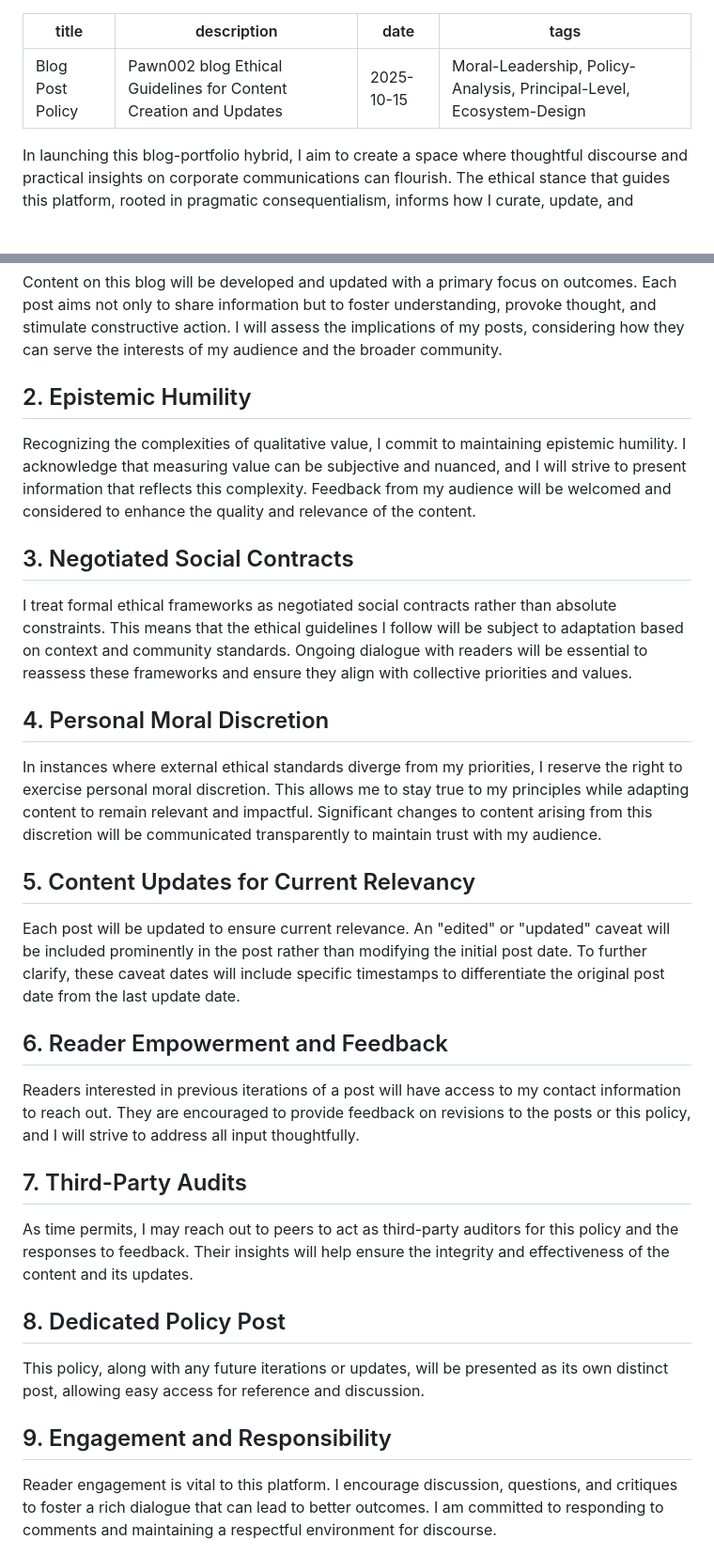
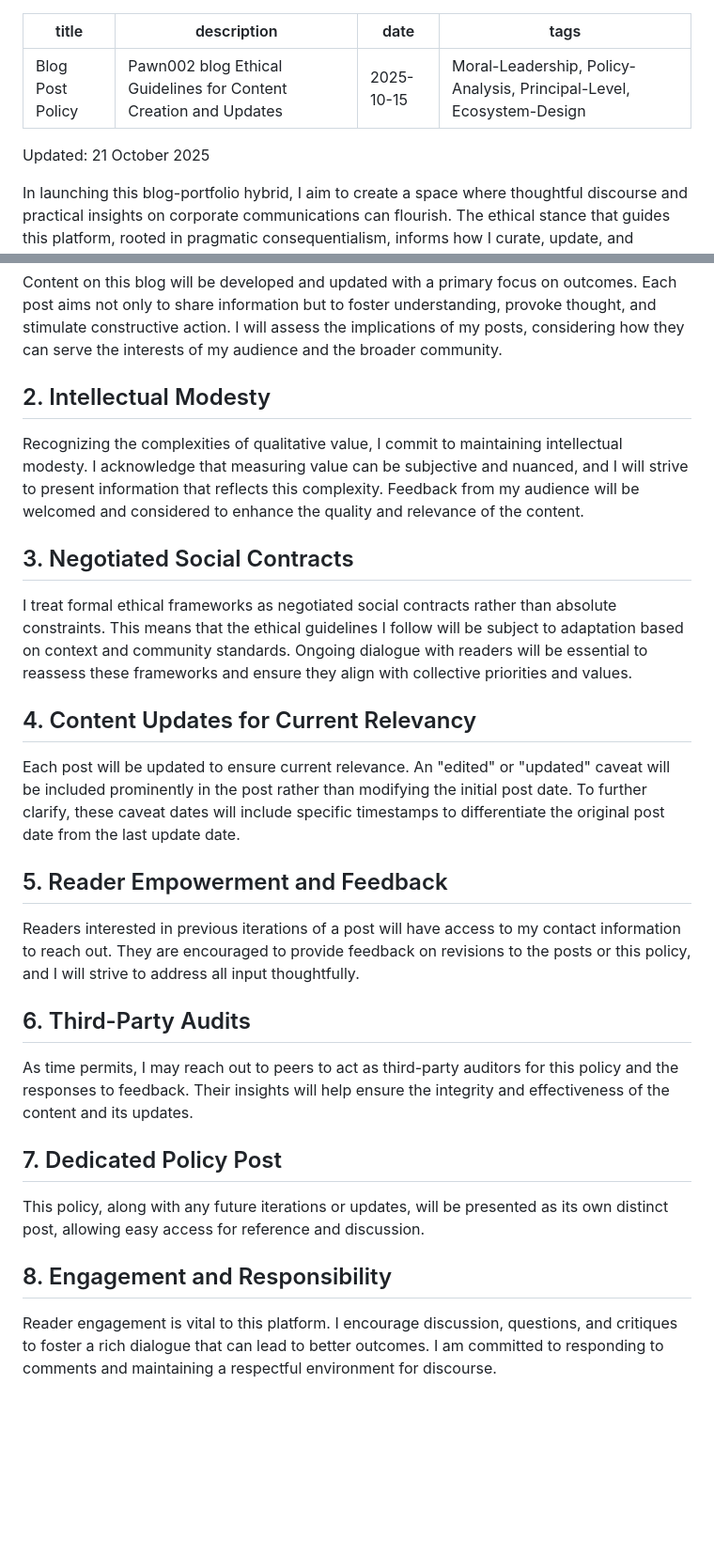
Before and after one commit to pawn002/blog, a Markdown page: content/blog/post_policy.md, 2 parts joined by grey strips. Shown at 94% size. GitHub-like rendering; blank space fills up the shorter version.

Commit message:
wip: update post policy to be consistent with ethics stance article.
refs #30

```diff
--- a/content/blog/post_policy.md
+++ b/content/blog/post_policy.md
@@ -5,41 +5,39 @@ date: 2025-10-15
 tags: Moral-Leadership, Policy-Analysis, Principal-Level, Ecosystem-Design
 ---
 
+Updated: 21 October 2025
+
 In launching this blog-portfolio hybrid, I aim to create a space where thoughtful discourse and practical insights on corporate communications can flourish. The ethical stance that guides this platform, rooted in pragmatic consequentialism, informs how I curate, update, and present content. Below is the revised policy that reflects this ethical framework alongside the latest guidance:
 
 ## 1. Outcomes Matter
 
 Content on this blog will be developed and updated with a primary focus on outcomes. Each post aims not only to share information but to foster understanding, provoke thought, and stimulate constructive action. I will assess the implications of my posts, considering how they can serve the interests of my audience and the broader community.
 
-## 2. Epistemic Humility
+## 2. Intellectual Modesty
 
-Recognizing the complexities of qualitative value, I commit to maintaining epistemic humility. I acknowledge that measuring value can be subjective and nuanced, and I will strive to present information that reflects this complexity. Feedback from my audience will be welcomed and considered to enhance the quality and relevance of the content.
+Recognizing the complexities of qualitative value, I commit to maintaining intellectual modesty. I acknowledge that measuring value can be subjective and nuanced, and I will strive to present information that reflects this complexity. Feedback from my audience will be welcomed and considered to enhance the quality and relevance of the content.
 
 ## 3. Negotiated Social Contracts
 
 I treat formal ethical frameworks as negotiated social contracts rather than absolute constraints. This means that the ethical guidelines I follow will be subject to adaptation based on context and community standards. Ongoing dialogue with readers will be essential to reassess these frameworks and ensure they align with collective priorities and values.
 
-## 4. Personal Moral Discretion
-
-In instances where external ethical standards diverge from my priorities, I reserve the right to exercise personal moral discretion. This allows me to stay true to my principles while adapting content to remain relevant and impactful. Significant changes to content arising from this discretion will be communicated transparently to maintain trust with my audience.
-
-## 5. Content Updates for Current Relevancy
+## 4. Content Updates for Current Relevancy
 
 Each post will be updated to ensure current relevance. An "edited" or "updated" caveat will be included prominently in the post rather than modifying the initial post date. To further clarify, these caveat dates will include specific timestamps to differentiate the original post date from the last update date.
 
-## 6. Reader Empowerment and Feedback
+## 5. Reader Empowerment and Feedback
 
 Readers interested in previous iterations of a post will have access to my contact information to reach out. They are encouraged to provide feedback on revisions to the posts or this policy, and I will strive to address all input thoughtfully.
 
-## 7. Third-Party Audits
+## 6. Third-Party Audits
 
 As time permits, I may reach out to peers to act as third-party auditors for this policy and the responses to feedback. Their insights will help ensure the integrity and effectiveness of the content and its updates.
 
-## 8. Dedicated Policy Post
+## 7. Dedicated Policy Post
 
 This policy, along with any future iterations or updates, will be presented as its own distinct post, allowing easy access for reference and discussion.
 
-## 9. Engagement and Responsibility
+## 8. Engagement and Responsibility
 
 Reader engagement is vital to this platform. I encourage discussion, questions, and critiques to foster a rich dialogue that can lead to better outcomes. I am committed to responding to comments and maintaining a respectful environment for discourse.
 
```
